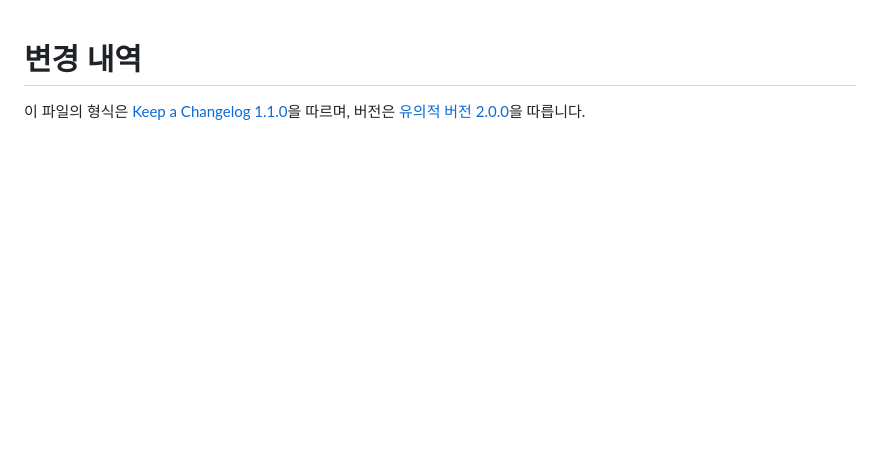
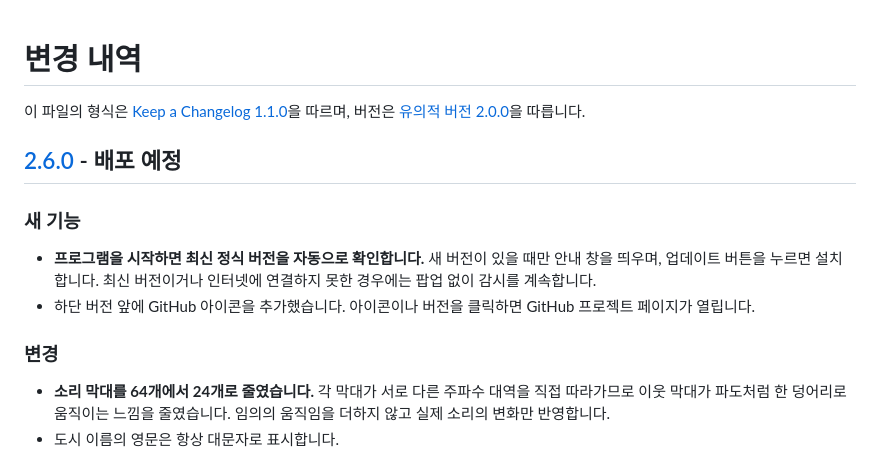
Before and after one commit to deuxdoom/Shadowplay-Notifier, a Markdown page: CHANGELOG.md, the part around the change printed below. GitHub-like rendering; blank space fills up the shorter version.

```diff
--- a/CHANGELOG.md
+++ b/CHANGELOG.md
@@ -2,3 +2,21 @@
 
 이 파일의 형식은 [Keep a Changelog 1.1.0](https://keepachangelog.com/ko/1.1.0/)을
 따르며, 버전은 [유의적 버전 2.0.0](https://semver.org/lang/ko/)을 따릅니다.
+
+## [2.6.0] - 배포 예정
+
+### 새 기능
+
+- **프로그램을 시작하면 최신 정식 버전을 자동으로 확인합니다.** 새 버전이 있을
+  때만 안내 창을 띄우며, 업데이트 버튼을 누르면 설치합니다. 최신 버전이거나
+  인터넷에 연결하지 못한 경우에는 팝업 없이 감시를 계속합니다.
+- 하단 버전 앞에 GitHub 아이콘을 추가했습니다. 아이콘이나 버전을 클릭하면
+  GitHub 프로젝트 페이지가 열립니다.
+
+### 변경
+
+- **소리 막대를 64개에서 24개로 줄였습니다.** 각 막대가 서로 다른 주파수 대역을
+  직접 따라가므로 이웃 막대가 파도처럼 한 덩어리로 움직이는 느낌을 줄였습니다.
+  임의의 움직임을 더하지 않고 실제 소리의 변화만 반영합니다.
+- 도시 이름의 영문은 항상 대문자로 표시합니다.
+
```
Also changed, not shown: other parts of CHANGELOG.md (+3 -0 lines), README.md (+10 -5 lines), main.png, wallpaper.png, 1 other file.
